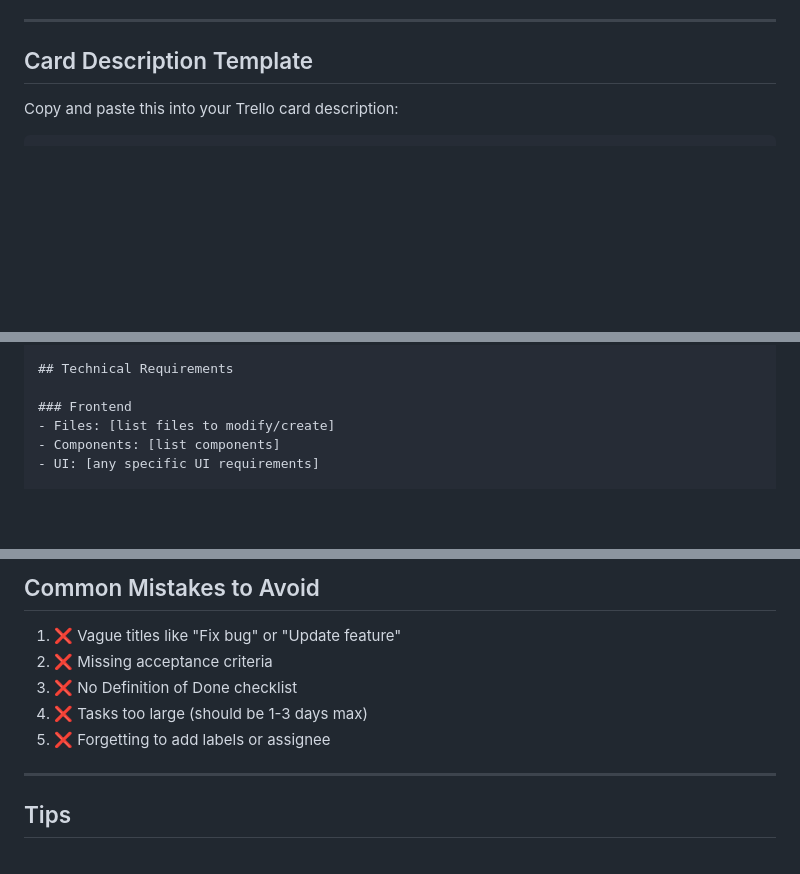
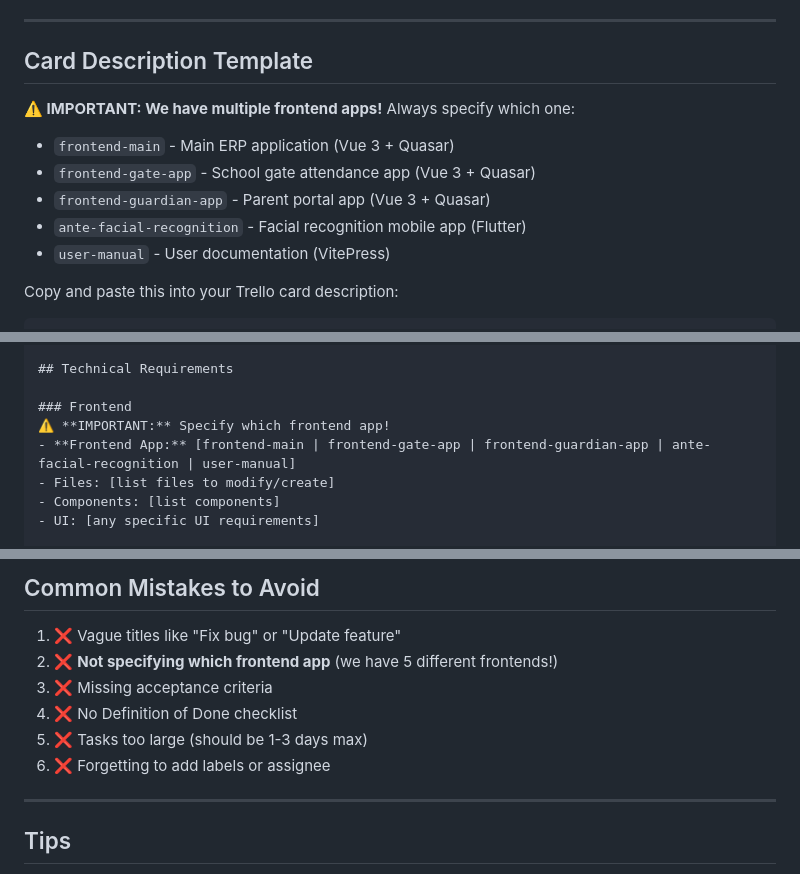
Before and after one commit to gtplusnet/ante-official, a Markdown page: documentation/trello/trello-task-template.md, 3 parts joined by grey strips. Rendered like a GitHub page; blank space fills up the shorter version.

Commit message:
docs: add frontend app specification requirement to template
- Added warning about multiple frontend apps (5 total)
- Listed all frontends: main, gate-app, guardian-app, facial-recognition, user-manual
- Added frontend app selector to Technical Requirements section
- Added to Common Mistakes checklist (#2)
- Added to Quick Checklist verification
- Prevents confusion about which frontend to work on

🤖 Generated with [Claude Code](https://claude.com/claude-code)

Co-Authored-By: Claude <noreply@anthropic.com>

````diff
--- a/documentation/trello/trello-task-template.md
+++ b/documentation/trello/trello-task-template.md
@@ -20,6 +20,13 @@
 
 ## Card Description Template
 
+**⚠️ IMPORTANT: We have multiple frontend apps!** Always specify which one:
+- `frontend-main` - Main ERP application (Vue 3 + Quasar)
+- `frontend-gate-app` - School gate attendance app (Vue 3 + Quasar)
+- `frontend-guardian-app` - Parent portal app (Vue 3 + Quasar)
+- `ante-facial-recognition` - Facial recognition mobile app (Flutter)
+- `user-manual` - User documentation (VitePress)
+
 Copy and paste this into your Trello card description:
 
 ```markdown
@@ -39,6 +46,8 @@ So that I can [achieve some goal].
 ## Technical Requirements
 
 ### Frontend
+⚠️ **IMPORTANT:** Specify which frontend app!
+- **Frontend App:** [frontend-main | frontend-gate-app | frontend-guardian-app | ante-facial-recognition | user-manual]
 - Files: [list files to modify/create]
 - Components: [list components]
 - UI: [any specific UI requirements]
@@ -99,10 +109,11 @@ Before saving your card, verify:
 ## Common Mistakes to Avoid
 
 1. ❌ Vague titles like "Fix bug" or "Update feature"
-2. ❌ Missing acceptance criteria
-3. ❌ No Definition of Done checklist
-4. ❌ Tasks too large (should be 1-3 days max)
-5. ❌ Forgetting to add labels or assignee
+2. ❌ **Not specifying which frontend app** (we have 5 different frontends!)
+3. ❌ Missing acceptance criteria
+4. ❌ No Definition of Done checklist
+5. ❌ Tasks too large (should be 1-3 days max)
+6. ❌ Forgetting to add labels or assignee
 
 ---
 
````
Also changed, not shown: other parts of documentation/trello/trello-task-template.md (+1 -0 lines).
